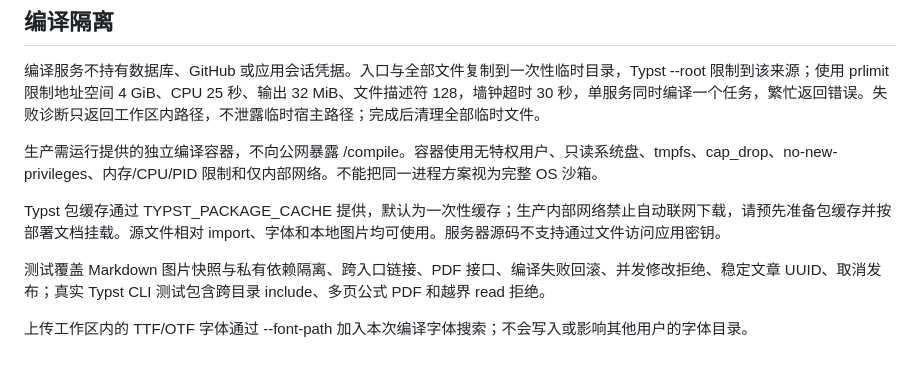
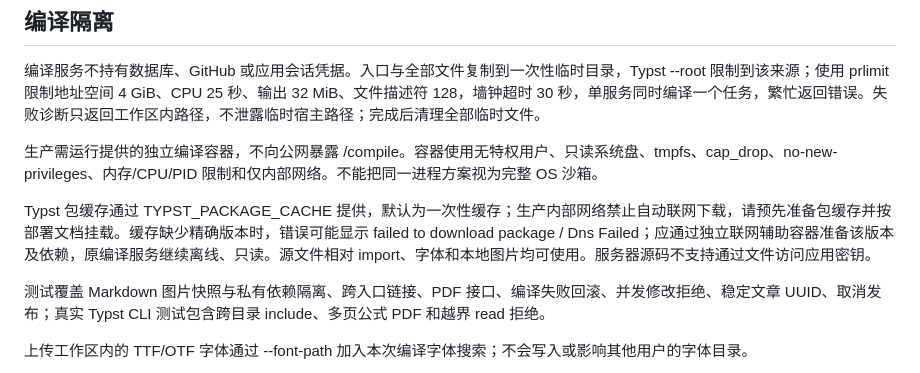
Before and after one commit to Joyce-Peng-GitHub/haravatat, a Markdown page: docs/publishing.md, the part around the change. Drawn GitHub-style.

```diff
--- a/docs/publishing.md
+++ b/docs/publishing.md
@@ -16,7 +16,7 @@ Typst 在独立内部编译服务生成 PDF；前端使用 PDF.js canvas + 文
 
 生产需运行提供的独立编译容器，不向公网暴露 /compile。容器使用无特权用户、只读系统盘、tmpfs、cap_drop、no-new-privileges、内存/CPU/PID 限制和仅内部网络。不能把同一进程方案视为完整 OS 沙箱。
 
-Typst 包缓存通过 TYPST_PACKAGE_CACHE 提供，默认为一次性缓存；生产内部网络禁止自动联网下载，请预先准备包缓存并按部署文档挂载。源文件相对 import、字体和本地图片均可使用。服务器源码不支持通过文件访问应用密钥。
+Typst 包缓存通过 TYPST_PACKAGE_CACHE 提供，默认为一次性缓存；生产内部网络禁止自动联网下载，请预先准备包缓存并按部署文档挂载。缓存缺少精确版本时，错误可能显示 failed to download package / Dns Failed；应通过独立联网辅助容器准备该版本及依赖，原编译服务继续离线、只读。源文件相对 import、字体和本地图片均可使用。服务器源码不支持通过文件访问应用密钥。
 
 测试覆盖 Markdown 图片快照与私有依赖隔离、跨入口链接、PDF 接口、编译失败回滚、并发修改拒绝、稳定文章 UUID、取消发布；真实 Typst CLI 测试包含跨目录 include、多页公式 PDF 和越界 read 拒绝。
 
```
Also changed, not shown: docs/deployment.md (+28 -4 lines).
